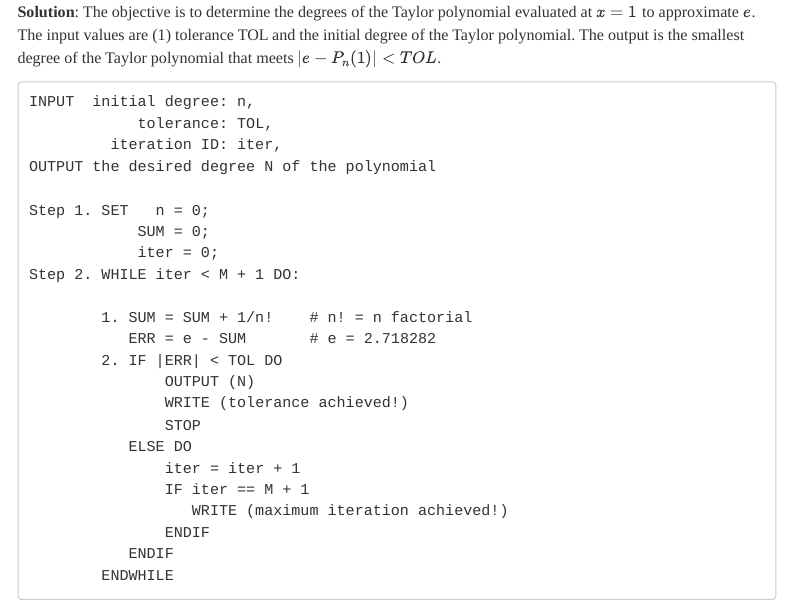
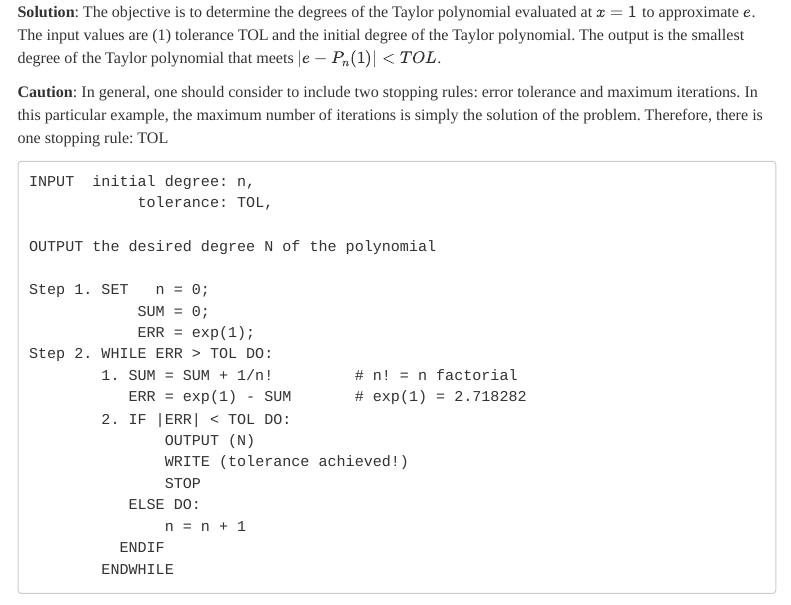
Before and after one commit to pengdsci/MAT325, an R Markdown document (w02/w02-ErrorAnalysisConvergence.Rmd): the page in a window 1100 px wide, from 4390 px down. The pictures show the output file w02/w02-ErrorAnalysisConvergence.html that the author committed with the source, opened offline; menus at the side of the page are left out.

Commit message:
Add files via upload

````diff
--- a/w02/w02-ErrorAnalysisConvergence.Rmd
+++ b/w02/w02-ErrorAnalysisConvergence.Rmd
@@ -316,29 +316,27 @@ without using the Taylor polynomial remainder term.
 
 **Solution**: The objective is to determine the degrees of the Taylor polynomial evaluated at $x = 1$ to approximate $e$. The input values are (1) tolerance TOL and the initial degree of the Taylor polynomial. The output is the smallest degree of the Taylor polynomial that meets $|e - P_n(1)| < TOL$.
 
+**Caution**: In general, one should consider to include two stopping rules: error tolerance and maximum iterations. In this particular example, the maximum number of iterations is simply the solution of the problem. Therefore, there is one stopping rule: TOL
+
 ```
 INPUT  initial degree: n,
             tolerance: TOL,
-         iteration ID: iter,
+
 OUTPUT the desired degree N of the polynomial
 
 Step 1. SET   n = 0;
             SUM = 0;
-            iter = 0;
-Step 2. WHILE iter < M + 1 DO:
-
-        1. SUM = SUM + 1/n!    # n! = n factorial
-           ERR = e - SUM       # e = 2.718282
-        2. IF |ERR| < TOL DO
+            ERR = exp(1);
+Step 2. WHILE ERR > TOL DO:
+        1. SUM = SUM + 1/n!         # n! = n factorial
+           ERR = exp(1) - SUM       # exp(1) = 2.718282
+        2. IF |ERR| < TOL DO:
                OUTPUT (N)
                WRITE (tolerance achieved!)
                STOP
-           ELSE DO
-               iter = iter + 1
-               IF iter == M + 1
-                  WRITE (maximum iteration achieved!)
-               ENDIF
-           ENDIF
+           ELSE DO:
+               n = n + 1
+          ENDIF
         ENDWHILE
 ```
 \
````
Also changed, not shown: w02/w02-ErrorAnalysisConvergence.html, w02/w02-ErrorAnalysisConvergence.pdf, w02/w02-ErrorAnalysisConvergence.Rmd (24 more changed lines).
